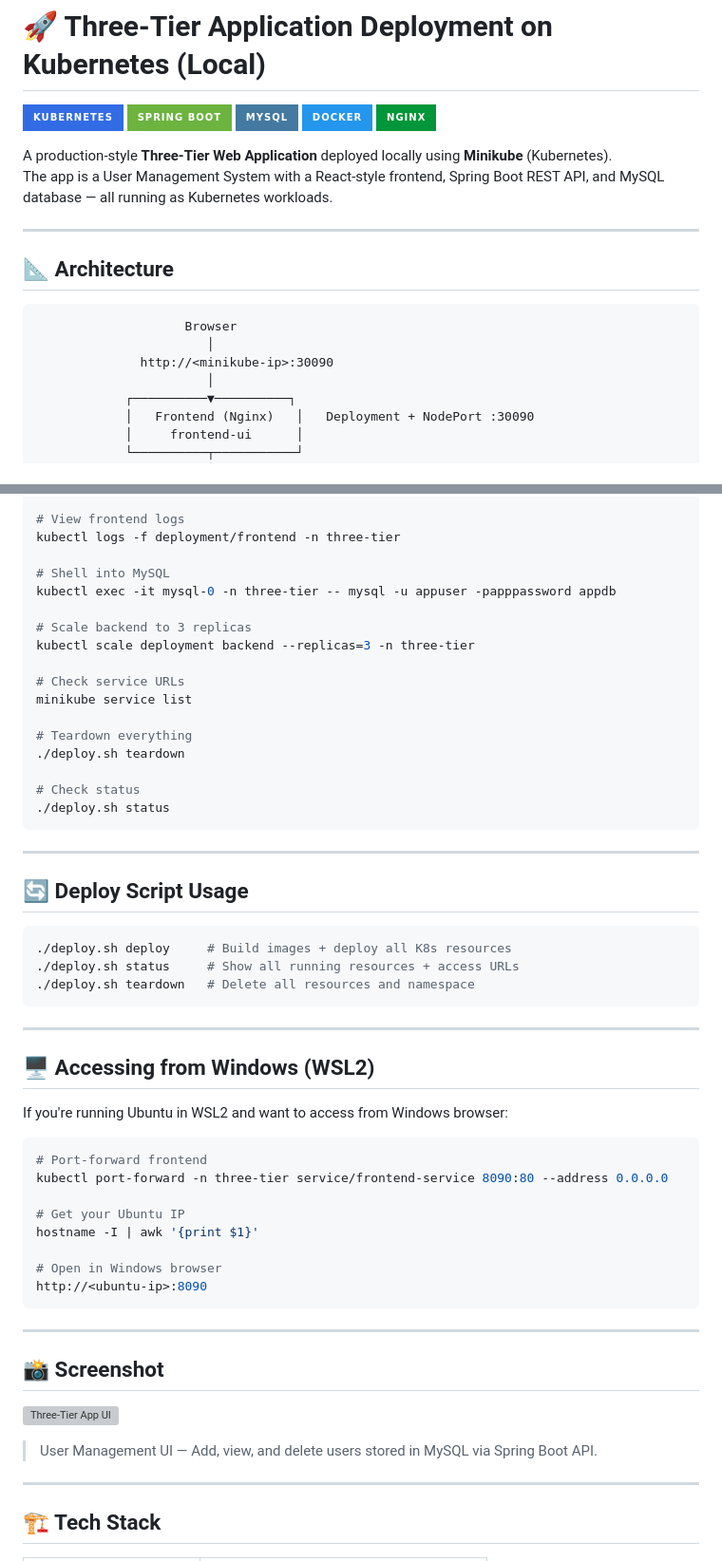
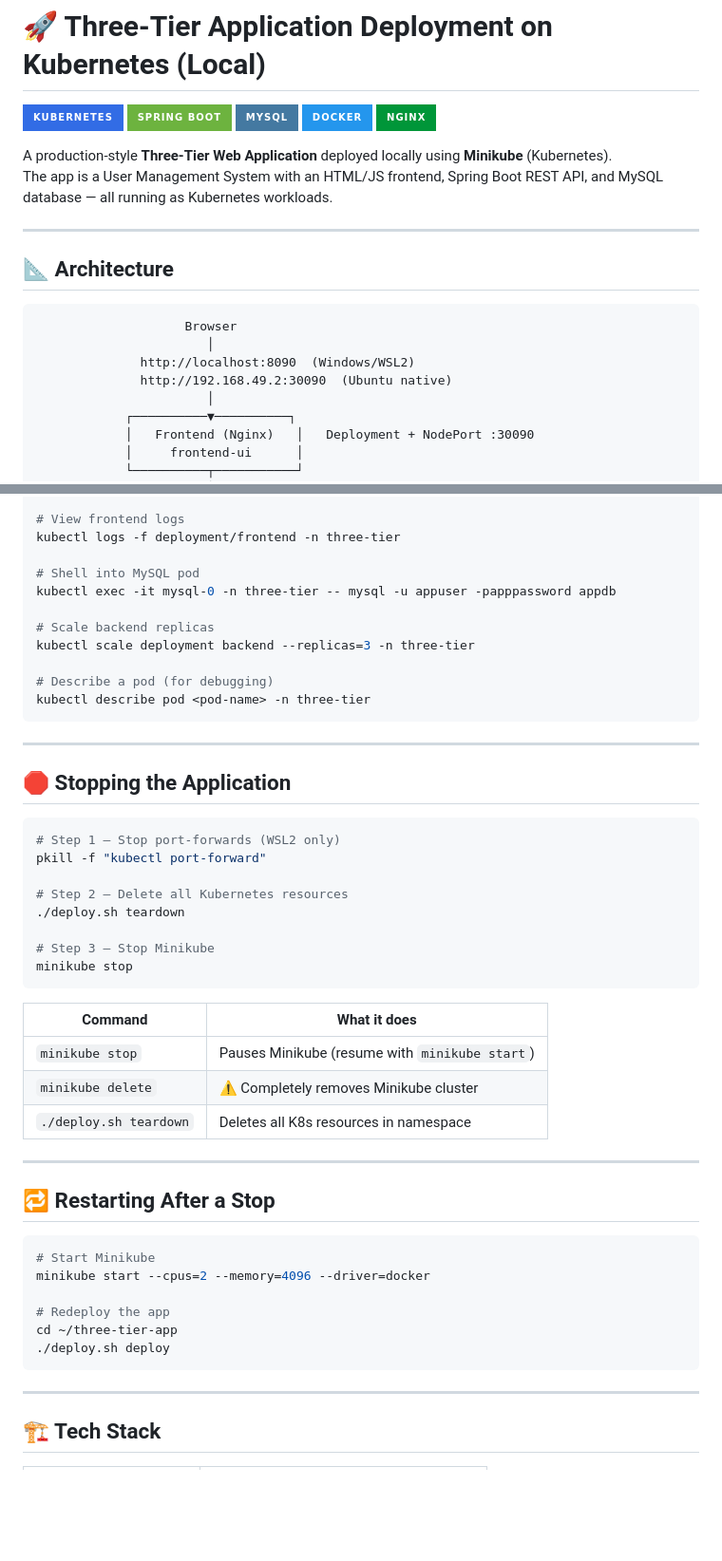
Before and after one commit to karthik-z/three-tier-app, a Markdown page: README.md, 2 parts joined by grey strips. Shown at 95% size. Rendered like a GitHub page; badges without logos; blank space fills up the shorter version; grey boxes are pictures that could not be loaded.

````diff
--- a/README.md
+++ b/README.md
@@ -7,7 +7,7 @@
 ![Nginx](https://img.shields.io/badge/Nginx-009639?style=for-the-badge&logo=nginx&logoColor=white)
 
 A production-style **Three-Tier Web Application** deployed locally using **Minikube** (Kubernetes).
-The app is a User Management System with a React-style frontend, Spring Boot REST API, and MySQL database — all running as Kubernetes workloads.
+The app is a User Management System with an HTML/JS frontend, Spring Boot REST API, and MySQL database — all running as Kubernetes workloads.
 
 ---
 
@@ -16,7 +16,8 @@ The app is a User Management System with a React-style frontend, Spring Boot RES
 ```
                     Browser
                        │
-              http://<minikube-ip>:30090
+              http://localhost:8090  (Windows/WSL2)
+              http://192.168.49.2:30090  (Ubuntu native)
                        │
             ┌──────────▼──────────┐
             │   Frontend (Nginx)   │   Deployment + NodePort :30090
@@ -206,55 +249,49 @@ kubectl logs -f deployment/backend -n three-tier
 # View frontend logs
 kubectl logs -f deployment/frontend -n three-tier
 
-# Shell into MySQL
+# Shell into MySQL pod
 kubectl exec -it mysql-0 -n three-tier -- mysql -u appuser -papppassword appdb
 
-# Scale backend to 3 replicas
+# Scale backend replicas
 kubectl scale deployment backend --replicas=3 -n three-tier
 
-# Check service URLs
-minikube service list
-
-# Teardown everything
-./deploy.sh teardown
-
-# Check status
-./deploy.sh status
+# Describe a pod (for debugging)
+kubectl describe pod <pod-name> -n three-tier
 ```
 
 ---
 
-## 🔄 Deploy Script Usage
+## 🛑 Stopping the Application
 
 ```bash
-./deploy.sh deploy     # Build images + deploy all K8s resources
-./deploy.sh status     # Show all running resources + access URLs
-./deploy.sh teardown   # Delete all resources and namespace
+# Step 1 — Stop port-forwards (WSL2 only)
+pkill -f "kubectl port-forward"
+
+# Step 2 — Delete all Kubernetes resources
+./deploy.sh teardown
+
+# Step 3 — Stop Minikube
+minikube stop
 ```
+
+| Command | What it does |
+|---------|-------------|
+| `minikube stop` | Pauses Minikube (resume with `minikube start`) |
+| `minikube delete` | ⚠️ Completely removes Minikube cluster |
+| `./deploy.sh teardown` | Deletes all K8s resources in namespace |
 
 ---
 
-## 🖥️ Accessing from Windows (WSL2)
-
-If you're running Ubuntu in WSL2 and want to access from Windows browser:
+## 🔁 Restarting After a Stop
 
 ```bash
-# Port-forward frontend
-kubectl port-forward -n three-tier service/frontend-service 8090:80 --address 0.0.0.0
+# Start Minikube
+minikube start --cpus=2 --memory=4096 --driver=docker
 
-# Get your Ubuntu IP
-hostname -I | awk '{print $1}'
-
-# Open in Windows browser
-http://<ubuntu-ip>:8090
+# Redeploy the app
+cd ~/three-tier-app
+./deploy.sh deploy
 ```
-
----
-
-## 📸 Screenshot
-
-![Three-Tier App UI](https://i.imgur.com/placeholder.png)
-> User Management UI — Add, view, and delete users stored in MySQL via Spring Boot API.
 
 ---
 
````
Also changed, not shown: other parts of README.md (+57 -15 lines).
